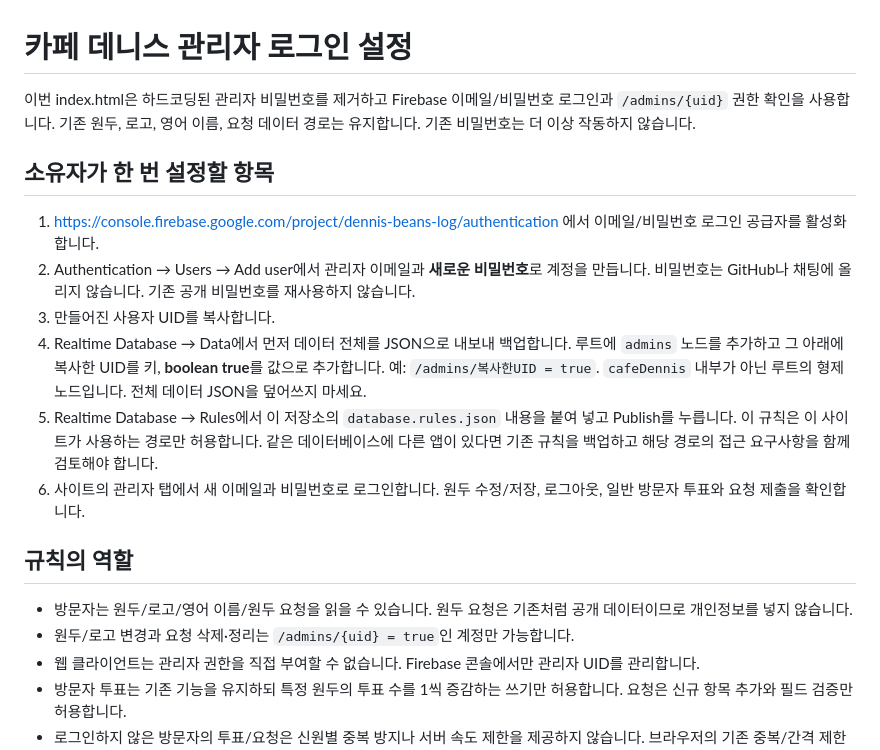
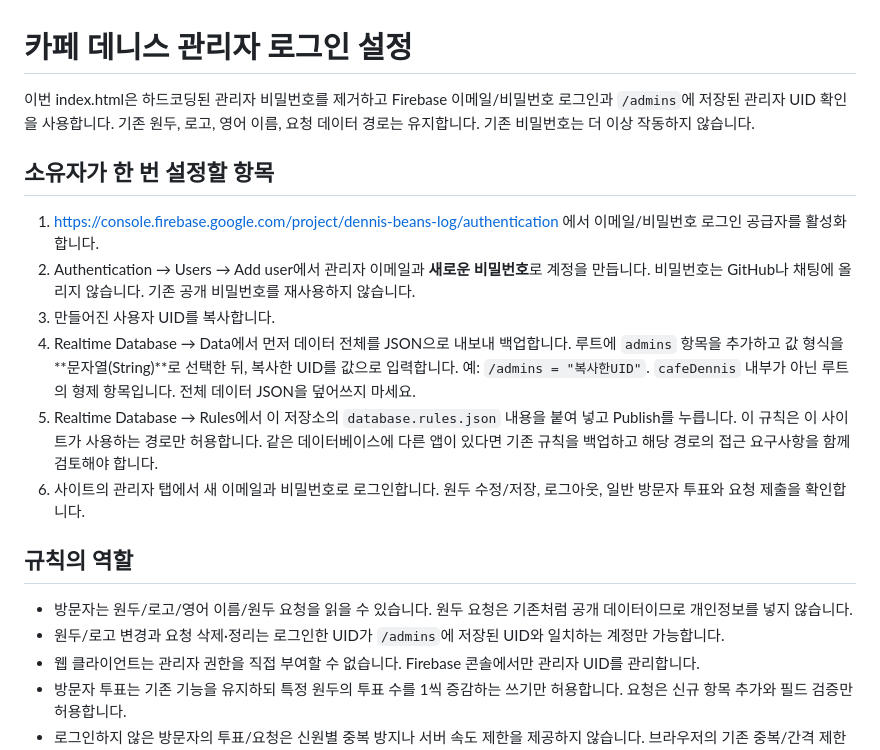
Before and after one commit to dennisoh0714/beans-log, a Markdown page: FIREBASE_SETUP.md, the part around the change. Rendered like a GitHub page.

Commit message:
Clarify single-value Firebase administrator UID setup

```diff
--- a/FIREBASE_SETUP.md
+++ b/FIREBASE_SETUP.md
@@ -1,20 +1,20 @@
 # 카페 데니스 관리자 로그인 설정
 
-이번 index.html은 하드코딩된 관리자 비밀번호를 제거하고 Firebase 이메일/비밀번호 로그인과 `/admins/{uid}` 권한 확인을 사용합니다. 기존 원두, 로고, 영어 이름, 요청 데이터 경로는 유지합니다. 기존 비밀번호는 더 이상 작동하지 않습니다.
+이번 index.html은 하드코딩된 관리자 비밀번호를 제거하고 Firebase 이메일/비밀번호 로그인과 `/admins`에 저장된 관리자 UID 확인을 사용합니다. 기존 원두, 로고, 영어 이름, 요청 데이터 경로는 유지합니다. 기존 비밀번호는 더 이상 작동하지 않습니다.
 
 ## 소유자가 한 번 설정할 항목
 
 1. https://console.firebase.google.com/project/dennis-beans-log/authentication 에서 이메일/비밀번호 로그인 공급자를 활성화합니다.
 2. Authentication → Users → Add user에서 관리자 이메일과 **새로운 비밀번호**로 계정을 만듭니다. 비밀번호는 GitHub나 채팅에 올리지 않습니다. 기존 공개 비밀번호를 재사용하지 않습니다.
 3. 만들어진 사용자 UID를 복사합니다.
-4. Realtime Database → Data에서 먼저 데이터 전체를 JSON으로 내보내 백업합니다. 루트에 `admins` 노드를 추가하고 그 아래에 복사한 UID를 키, **boolean true**를 값으로 추가합니다. 예: `/admins/복사한UID = true`. `cafeDennis` 내부가 아닌 루트의 형제 노드입니다. 전체 데이터 JSON을 덮어쓰지 마세요.
+4. Realtime Database → Data에서 먼저 데이터 전체를 JSON으로 내보내 백업합니다. 루트에 `admins` 항목을 추가하고 값 형식을 **문자열(String)**로 선택한 뒤, 복사한 UID를 값으로 입력합니다. 예: `/admins = "복사한UID"`. `cafeDennis` 내부가 아닌 루트의 형제 항목입니다. 전체 데이터 JSON을 덮어쓰지 마세요.
 5. Realtime Database → Rules에서 이 저장소의 `database.rules.json` 내용을 붙여 넣고 Publish를 누릅니다. 이 규칙은 이 사이트가 사용하는 경로만 허용합니다. 같은 데이터베이스에 다른 앱이 있다면 기존 규칙을 백업하고 해당 경로의 접근 요구사항을 함께 검토해야 합니다.
 6. 사이트의 관리자 탭에서 새 이메일과 비밀번호로 로그인합니다. 원두 수정/저장, 로그아웃, 일반 방문자 투표와 요청 제출을 확인합니다.
 
 ## 규칙의 역할
 
 - 방문자는 원두/로고/영어 이름/원두 요청을 읽을 수 있습니다. 원두 요청은 기존처럼 공개 데이터이므로 개인정보를 넣지 않습니다.
-- 원두/로고 변경과 요청 삭제·정리는 `/admins/{uid} = true`인 계정만 가능합니다.
+- 원두/로고 변경과 요청 삭제·정리는 로그인한 UID가 `/admins`에 저장된 UID와 일치하는 계정만 가능합니다.
 - 웹 클라이언트는 관리자 권한을 직접 부여할 수 없습니다. Firebase 콘솔에서만 관리자 UID를 관리합니다.
 - 방문자 투표는 기존 기능을 유지하되 특정 원두의 투표 수를 1씩 증감하는 쓰기만 허용합니다. 요청은 신규 항목 추가와 필드 검증만 허용합니다.
 - 로그인하지 않은 방문자의 투표/요청은 신원별 중복 방지나 서버 속도 제한을 제공하지 않습니다. 브라우저의 기존 중복/간격 제한은 보안 경계가 아닙니다. 강한 남용 방지에는 별도 인증·App Check·서버 처리가 필요합니다.
```
